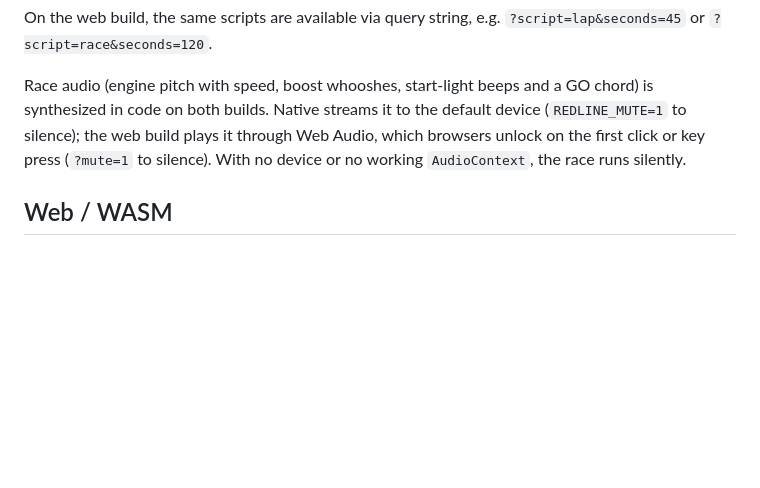
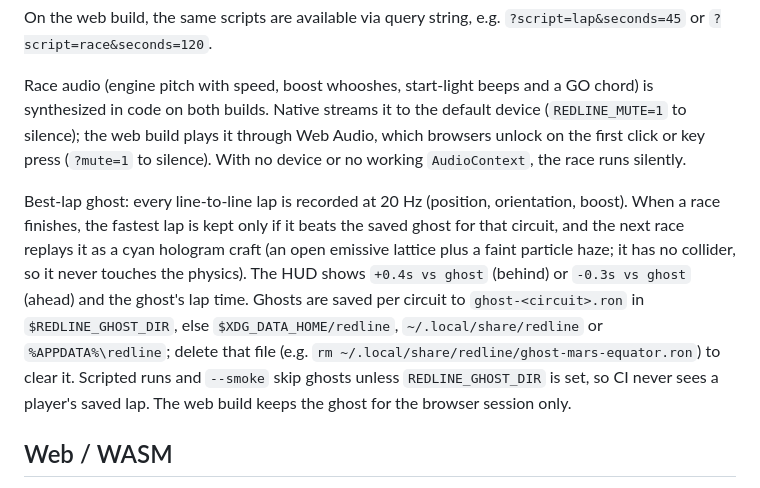
Before and after one commit to kvark/redline, a Markdown page: README.md, the part around the change. Drawn GitHub-style; blank space fills up the shorter version.

```diff
--- a/README.md
+++ b/README.md
@@ -71,6 +71,19 @@ default device (`REDLINE_MUTE=1` to silence); the web build plays it through
 Web Audio, which browsers unlock on the first click or key press (`?mute=1` to
 silence). With no device or no working `AudioContext`, the race runs silently.
 
+Best-lap ghost: every line-to-line lap is recorded at 20 Hz (position,
+orientation, boost). When a race finishes, the fastest lap is kept only if it
+beats the saved ghost for that circuit, and the next race replays it as a cyan
+hologram craft (an open emissive lattice plus a faint particle haze; it has no
+collider, so it never touches the physics). The HUD shows `+0.4s vs ghost`
+(behind) or `-0.3s vs ghost` (ahead) and the ghost's lap time. Ghosts are saved
+per circuit to `ghost-<circuit>.ron` in `$REDLINE_GHOST_DIR`, else
+`$XDG_DATA_HOME/redline`, `~/.local/share/redline` or `%APPDATA%\redline`;
+delete that file (e.g. `rm ~/.local/share/redline/ghost-mars-equator.ron`) to
+clear it. Scripted runs and `--smoke` skip ghosts unless `REDLINE_GHOST_DIR` is
+set, so CI never sees a player's saved lap. The web build keeps the ghost for
+the browser session only.
+
 ## Web / WASM
 
 Requires a WebGL2 browser. Assets are embedded at compile time. `.cargo/config.toml`
```
Also changed, not shown: docs/ghost/ghost-at-go.png (added), docs/ghost/ghost-overlap-lap2.png (added), 6 other files.
